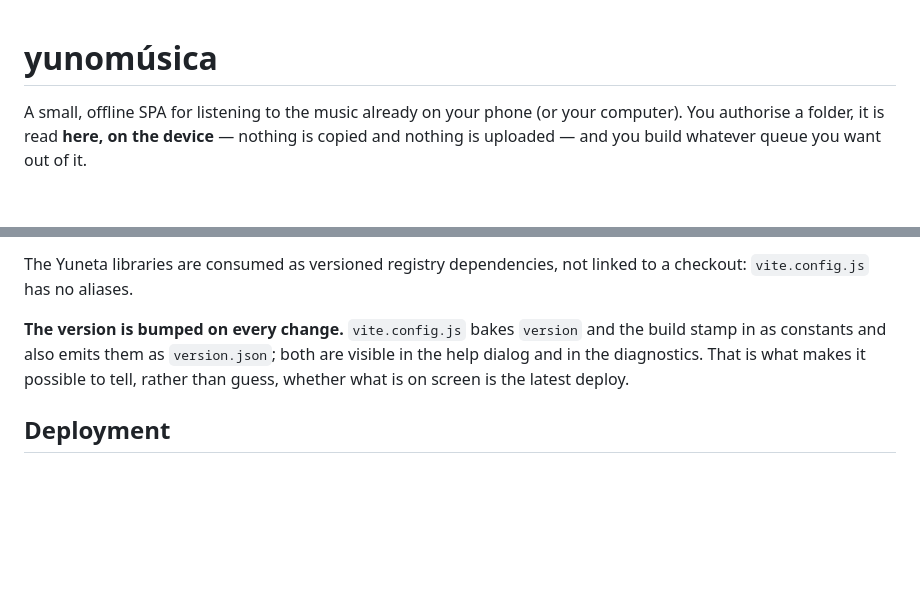
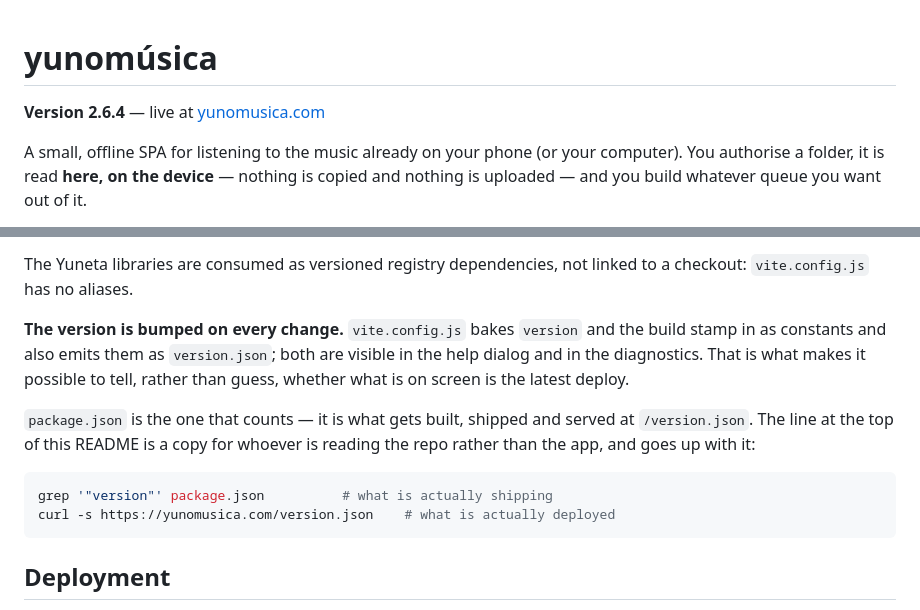
Before and after one commit to artgins/yunomusica, a Markdown page: README.md, 2 parts joined by grey strips. GitHub-like rendering; blank space fills up the shorter version.

Commit message:
docs: state the current version at the top of the README
Says which version the document describes, for whoever reads the repo
rather than the app. package.json stays the one that counts; the README
notes that and gives the two commands that answer "what is shipping" and
"what is deployed" without trusting either copy.

Co-Authored-By: Claude Opus 5 (1M context) <noreply@anthropic.com>
Claude-Session: https://claude.ai/code/session_01Na2mGmRDQXWE6KJ71URv7h

````diff
--- a/README.md
+++ b/README.md
@@ -1,4 +1,6 @@
 # yunomúsica
+
+**Version 2.6.4** — live at [yunomusica.com](https://yunomusica.com)
 
 A small, offline SPA for listening to the music already on your phone (or your
 computer). You authorise a folder, it is read **here, on the device** — nothing
@@ -153,6 +155,15 @@ the build stamp in as constants and also emits them as `version.json`; both are
 visible in the help dialog and in the diagnostics. That is what makes it possible
 to tell, rather than guess, whether what is on screen is the latest deploy.
 
+`package.json` is the one that counts — it is what gets built, shipped and
+served at `/version.json`. The line at the top of this README is a copy for
+whoever is reading the repo rather than the app, and goes up with it:
+
+```bash
+grep '"version"' package.json          # what is actually shipping
+curl -s https://yunomusica.com/version.json    # what is actually deployed
+```
+
 ## Deployment
 
 `npm run build` leaves the static site in `./dist`. `deploy_yunomusica.sh` takes a
````
